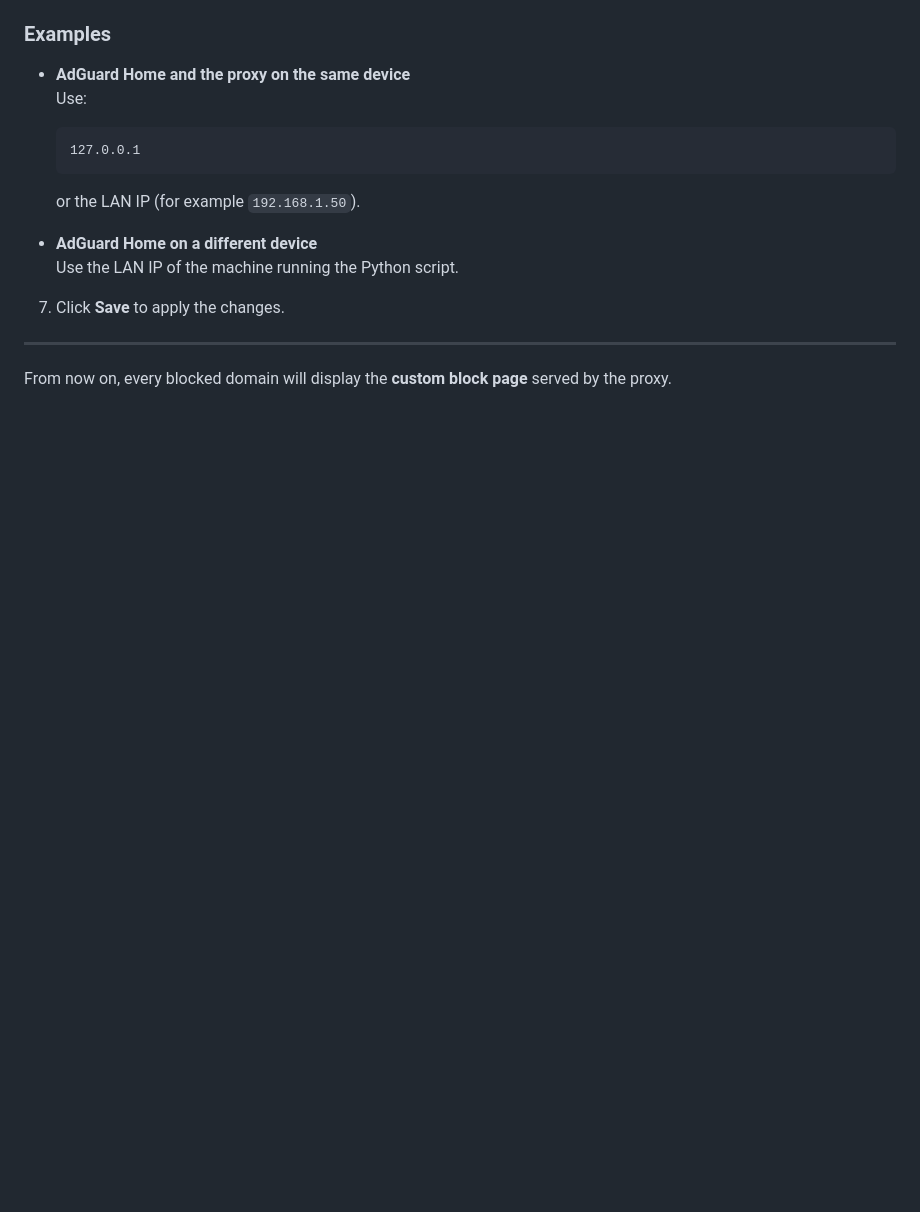
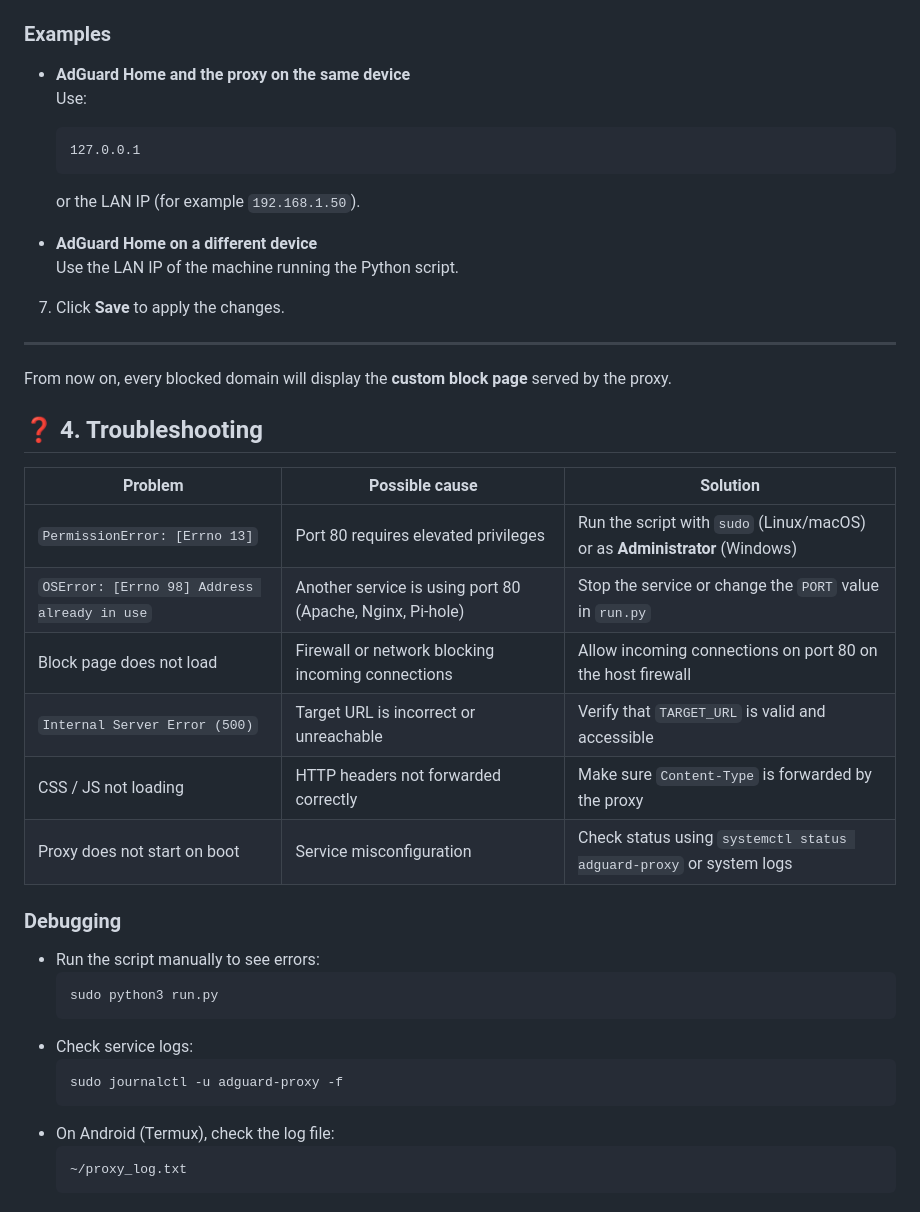
Before and after one commit to elmendezz/unavaible-page-adguard-home, a Markdown page: README.md, the part around the change. Rendered like a GitHub page; blank space fills up the shorter version.

````diff
--- a/README.md
+++ b/README.md
@@ -289,3 +289,29 @@ Once the Python server is running, you need to link it with AdGuard Home.
 ---
 
 From now on, every blocked domain will display the **custom block page** served by the proxy.
+
+## ❓ 4. Troubleshooting
+
+| Problem | Possible cause | Solution |
+|--------|---------------|----------|
+| `PermissionError: [Errno 13]` | Port 80 requires elevated privileges | Run the script with `sudo` (Linux/macOS) or as **Administrator** (Windows) |
+| `OSError: [Errno 98] Address already in use` | Another service is using port 80 (Apache, Nginx, Pi-hole) | Stop the service or change the `PORT` value in `run.py` |
+| Block page does not load | Firewall or network blocking incoming connections | Allow incoming connections on port 80 on the host firewall |
+| `Internal Server Error (500)` | Target URL is incorrect or unreachable | Verify that `TARGET_URL` is valid and accessible |
+| CSS / JS not loading | HTTP headers not forwarded correctly | Make sure `Content-Type` is forwarded by the proxy |
+| Proxy does not start on boot | Service misconfiguration | Check status using `systemctl status adguard-proxy` or system logs |
+
+### Debugging
+
+- Run the script manually to see errors:
+  ```bash
+  sudo python3 run.py
+  ```
+- Check service logs:
+  ```bash
+  sudo journalctl -u adguard-proxy -f
+  ```
+- On Android (Termux), check the log file:
+  ```bash
+  ~/proxy_log.txt
+  ```
````
